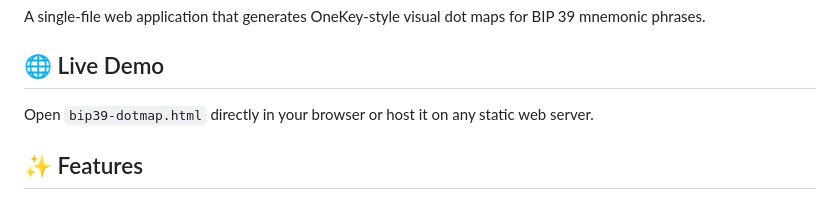
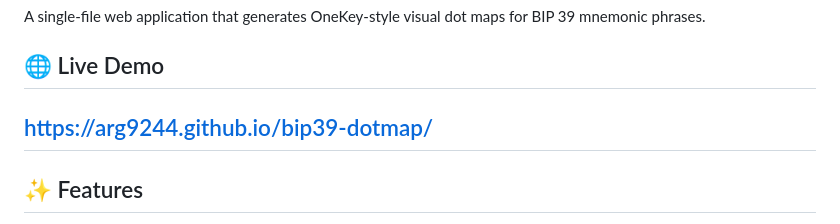
Before and after one commit to arg9244/bip39-dotmap, a Markdown page: README.md, the part around the change. Rendered like a GitHub page.

Commit message:
Update live demo link in README
Updated live demo link to point to GitHub Pages.

```diff
--- a/README.md
+++ b/README.md
@@ -3,7 +3,7 @@
 A single-file web application that generates OneKey-style visual dot maps for BIP 39 mnemonic phrases.
 ## 🌐 Live Demo
 
-Open `bip39-dotmap.html` directly in your browser or host it on any static web server.
+## https://arg9244.github.io/bip39-dotmap/
 
 ## ✨ Features
 
```
